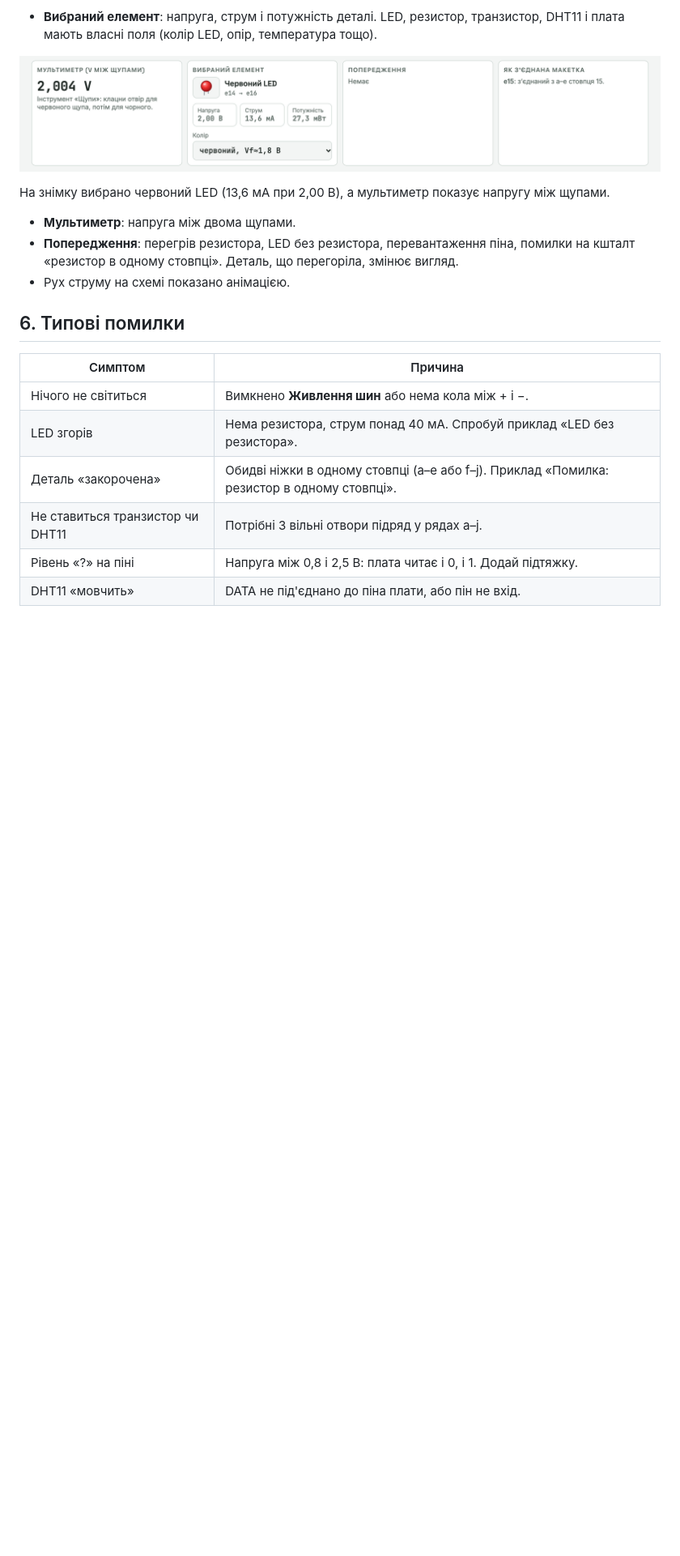
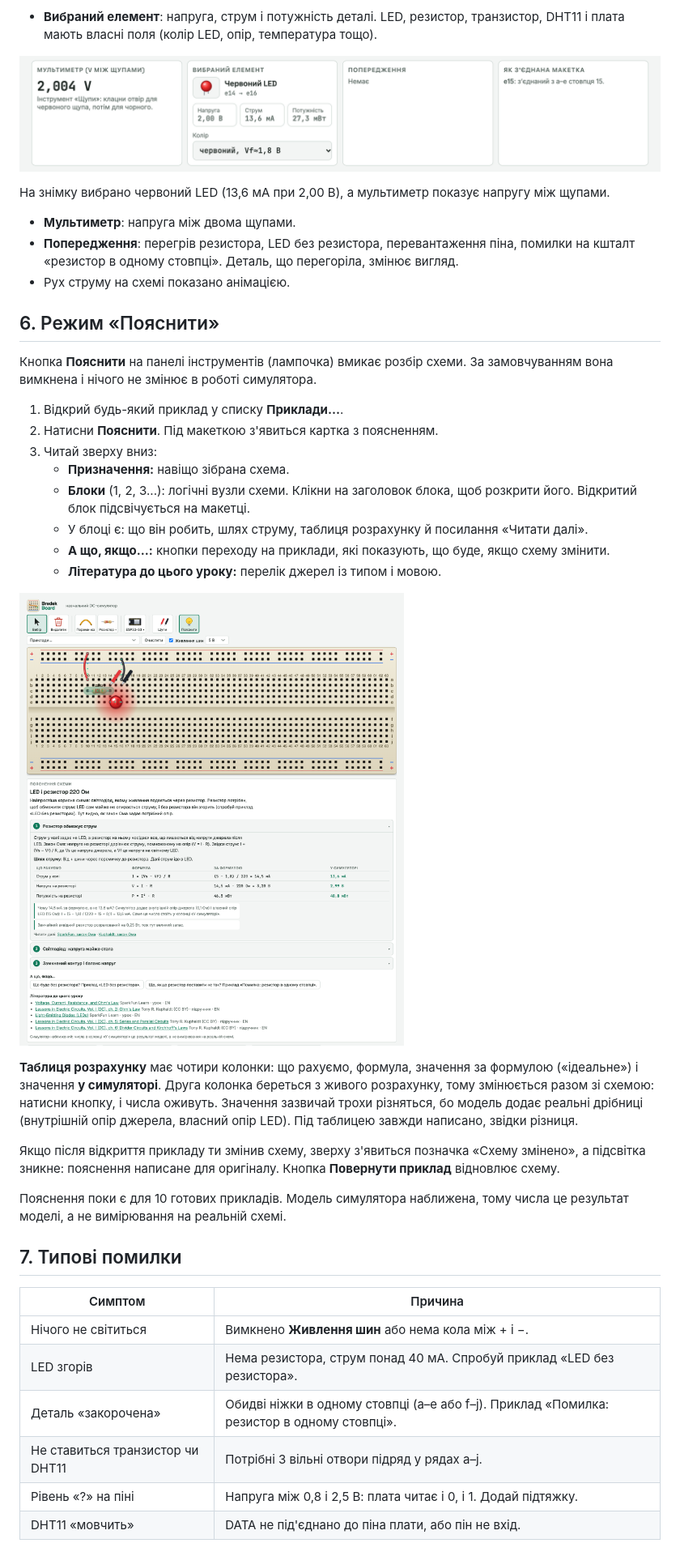
Before and after one commit to bredek/bredek.board.io, a Markdown page: docs/how-it-works.md, the part around one of its changes. Shown at 81% size. Drawn GitHub-style; pictures changed too: docs/img/explain.png (added); blank space fills up the shorter version.

```diff
--- a/docs/how-it-works.md
+++ b/docs/how-it-works.md
@@ -123,7 +123,28 @@ LED: у картці вибираєш колір, у кожного свій Vf.
 - **Попередження**: перегрів резистора, LED без резистора, перевантаження піна, помилки на кшталт «резистор в одному стовпці». Деталь, що перегоріла, змінює вигляд.
 - Рух струму на схемі показано анімацією.
 
-## 6. Типові помилки
+## 6. Режим «Пояснити»
+
+Кнопка **Пояснити** на панелі інструментів (лампочка) вмикає розбір схеми. За замовчуванням вона вимкнена і нічого не змінює в роботі симулятора.
+
+1. Відкрий будь-який приклад у списку **Приклади…**.
+2. Натисни **Пояснити**. Під макеткою з'явиться картка з поясненням.
+3. Читай зверху вниз:
+   - **Призначення:** навіщо зібрана схема.
+   - **Блоки** (1, 2, 3...): логічні вузли схеми. Клікни на заголовок блока, щоб розкрити його. Відкритий блок підсвічується на макетці.
+   - У блоці є: що він робить, шлях струму, таблиця розрахунку й посилання «Читати далі».
+   - **А що, якщо…:** кнопки переходу на приклади, які показують, що буде, якщо схему змінити.
+   - **Література до цього уроку:** перелік джерел із типом і мовою.
+
+![Режим «Пояснити»](img/explain.png)
+
+**Таблиця розрахунку** має чотири колонки: що рахуємо, формула, значення за формулою («ідеальне») і значення **у симуляторі**. Друга колонка береться з живого розрахунку, тому змінюється разом зі схемою: натисни кнопку, і числа оживуть. Значення зазвичай трохи різняться, бо модель додає реальні дрібниці (внутрішній опір джерела, власний опір LED). Під таблицею завжди написано, звідки різниця.
+
+Якщо після відкриття прикладу ти змінив схему, зверху з'явиться позначка «Схему змінено», а підсвітка зникне: пояснення написане для оригіналу. Кнопка **Повернути приклад** відновлює схему.
+
+Пояснення поки є для 10 готових прикладів. Модель симулятора наближена, тому числа це результат моделі, а не вимірювання на реальній схемі.
+
+## 7. Типові помилки
 
 | Симптом | Причина |
 |---|---|
```
Also changed, not shown: other parts of docs/how-it-works.md (+3 -1 lines), README.md (+6 -0 lines), 5 other files.
